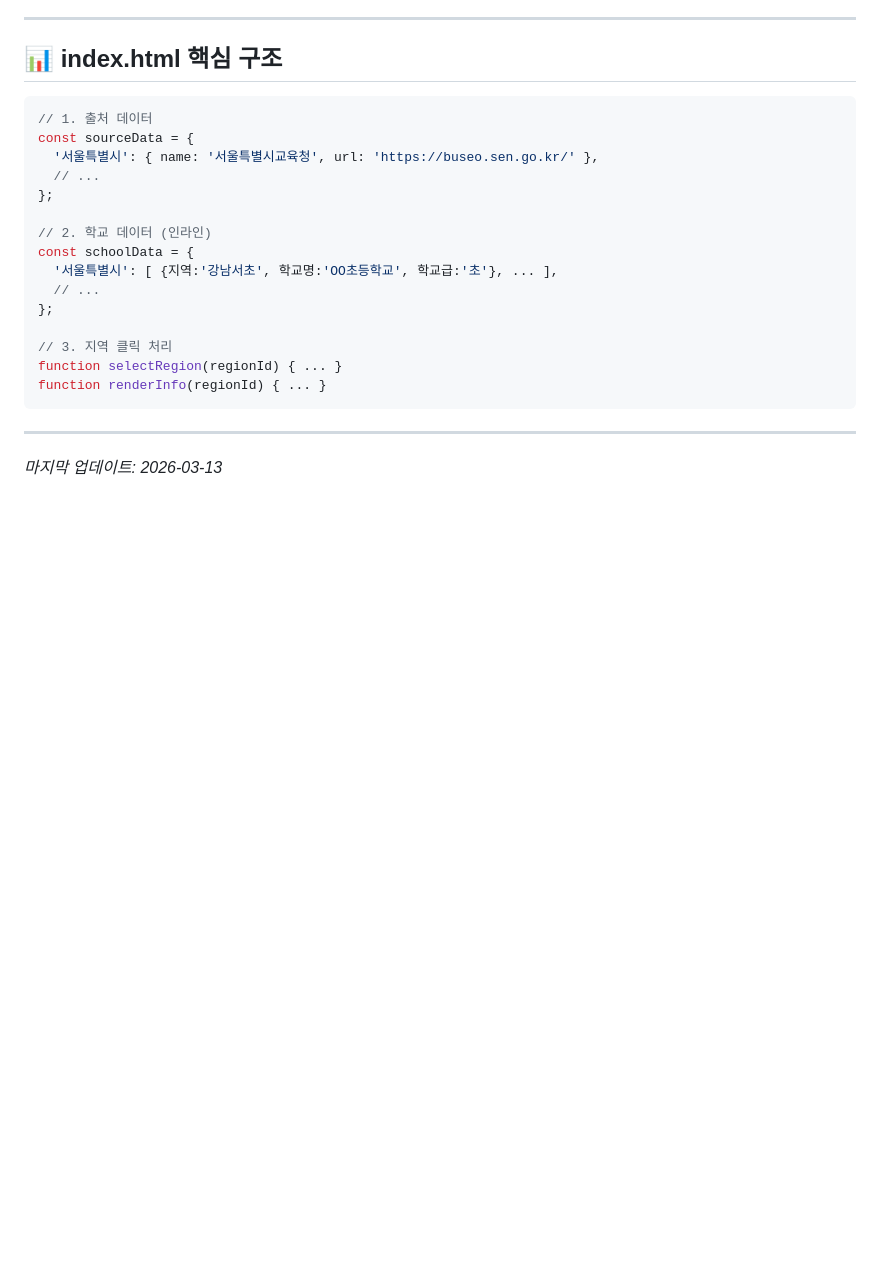
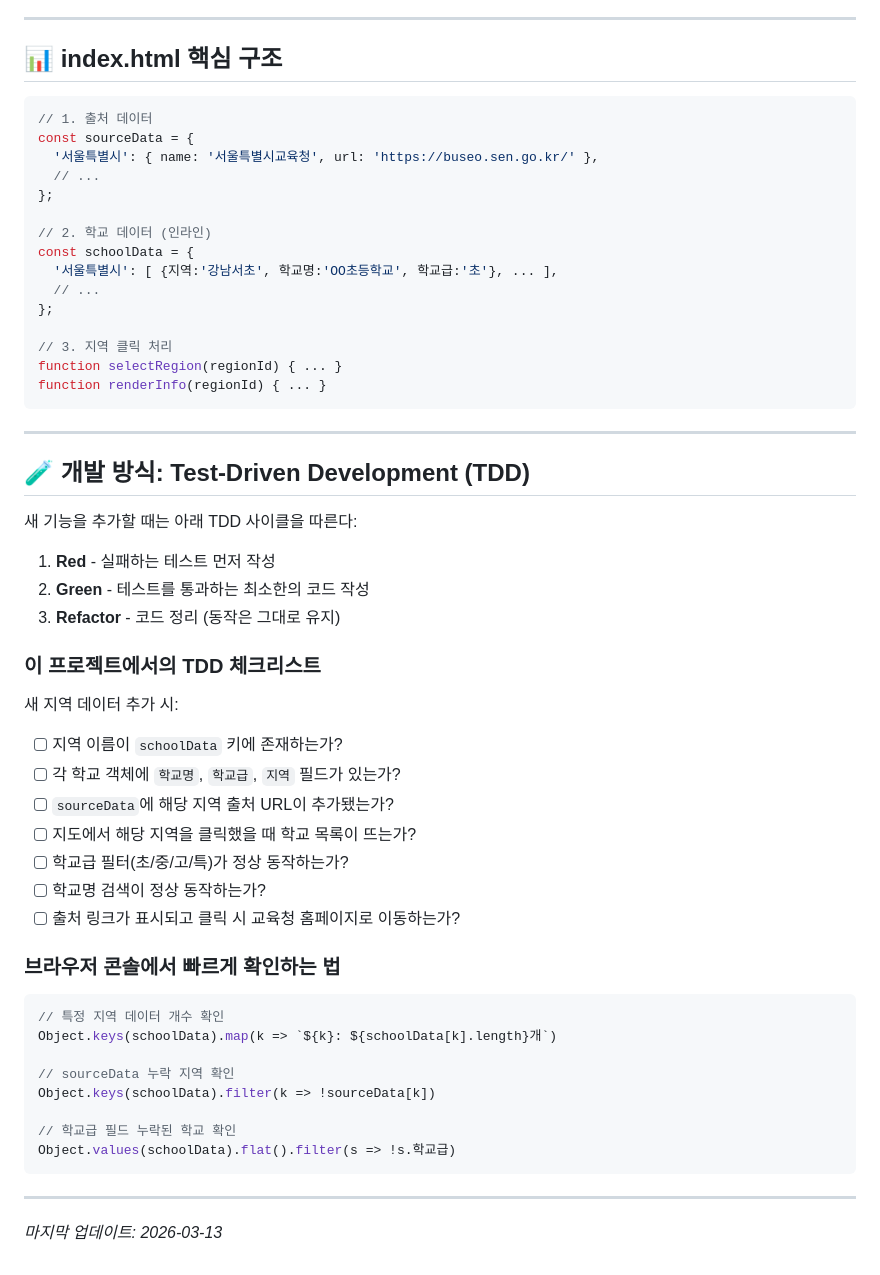
Before and after one commit to jaehuijeon/digital-leading-schools, a Markdown page: PROJECT_NOTES.md, the part around the change. GitHub-like rendering; blank space fills up the shorter version.

````diff
--- a/PROJECT_NOTES.md
+++ b/PROJECT_NOTES.md
@@ -127,4 +127,37 @@ function renderInfo(regionId) { ... }
 
 ---
 
+## 🧪 개발 방식: Test-Driven Development (TDD)
+
+새 기능을 추가할 때는 아래 TDD 사이클을 따른다:
+
+1. **Red** - 실패하는 테스트 먼저 작성
+2. **Green** - 테스트를 통과하는 최소한의 코드 작성
+3. **Refactor** - 코드 정리 (동작은 그대로 유지)
+
+### 이 프로젝트에서의 TDD 체크리스트
+
+새 지역 데이터 추가 시:
+- [ ] 지역 이름이 `schoolData` 키에 존재하는가?
+- [ ] 각 학교 객체에 `학교명`, `학교급`, `지역` 필드가 있는가?
+- [ ] `sourceData`에 해당 지역 출처 URL이 추가됐는가?
+- [ ] 지도에서 해당 지역을 클릭했을 때 학교 목록이 뜨는가?
+- [ ] 학교급 필터(초/중/고/특)가 정상 동작하는가?
+- [ ] 학교명 검색이 정상 동작하는가?
+- [ ] 출처 링크가 표시되고 클릭 시 교육청 홈페이지로 이동하는가?
+
+### 브라우저 콘솔에서 빠르게 확인하는 법
+```javascript
+// 특정 지역 데이터 개수 확인
+Object.keys(schoolData).map(k => `${k}: ${schoolData[k].length}개`)
+
+// sourceData 누락 지역 확인
+Object.keys(schoolData).filter(k => !sourceData[k])
+
+// 학교급 필드 누락된 학교 확인
+Object.values(schoolData).flat().filter(s => !s.학교급)
+```
+
+---
+
 *마지막 업데이트: 2026-03-13*
````
Also changed, not shown: CLAUDE.md (added, +47 -0 lines).
